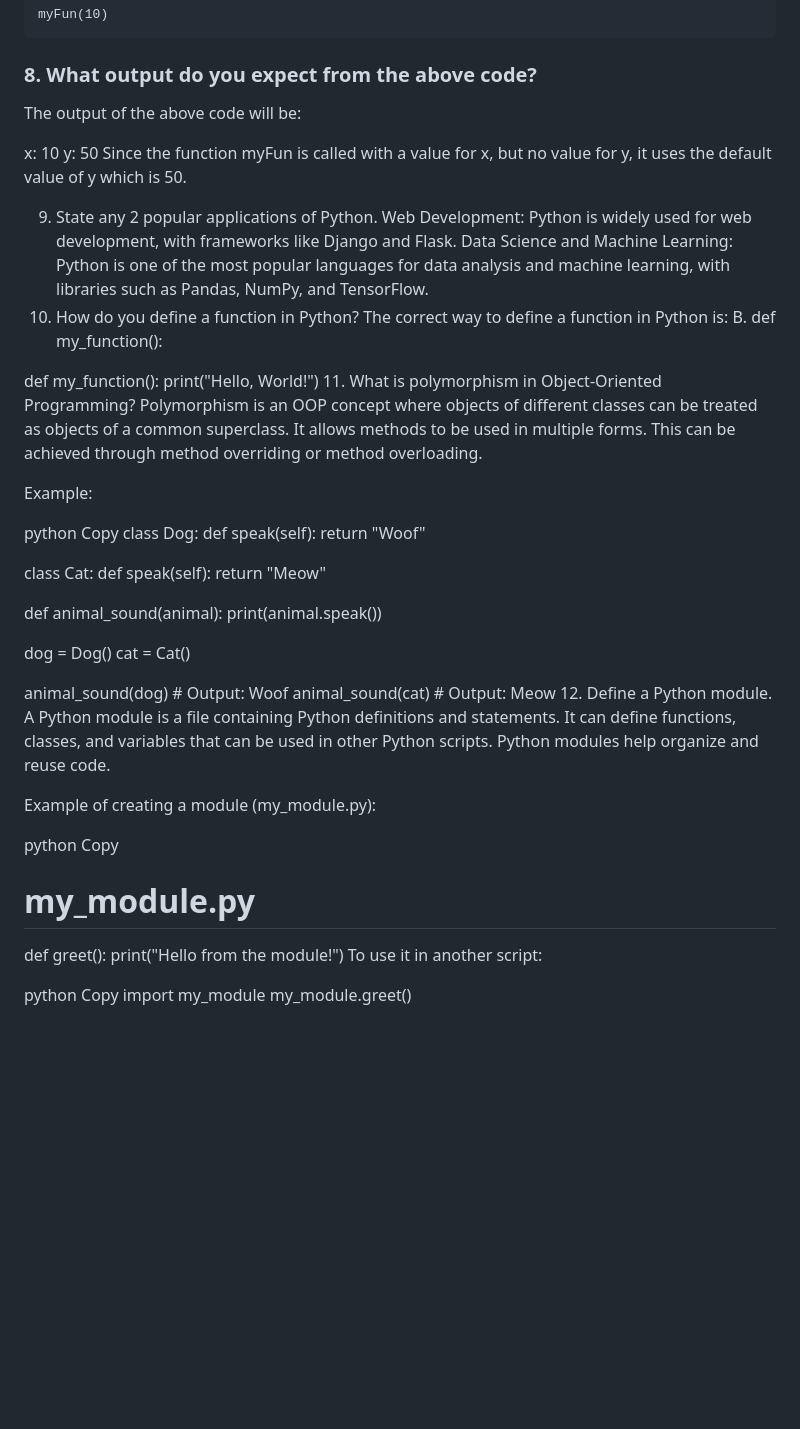
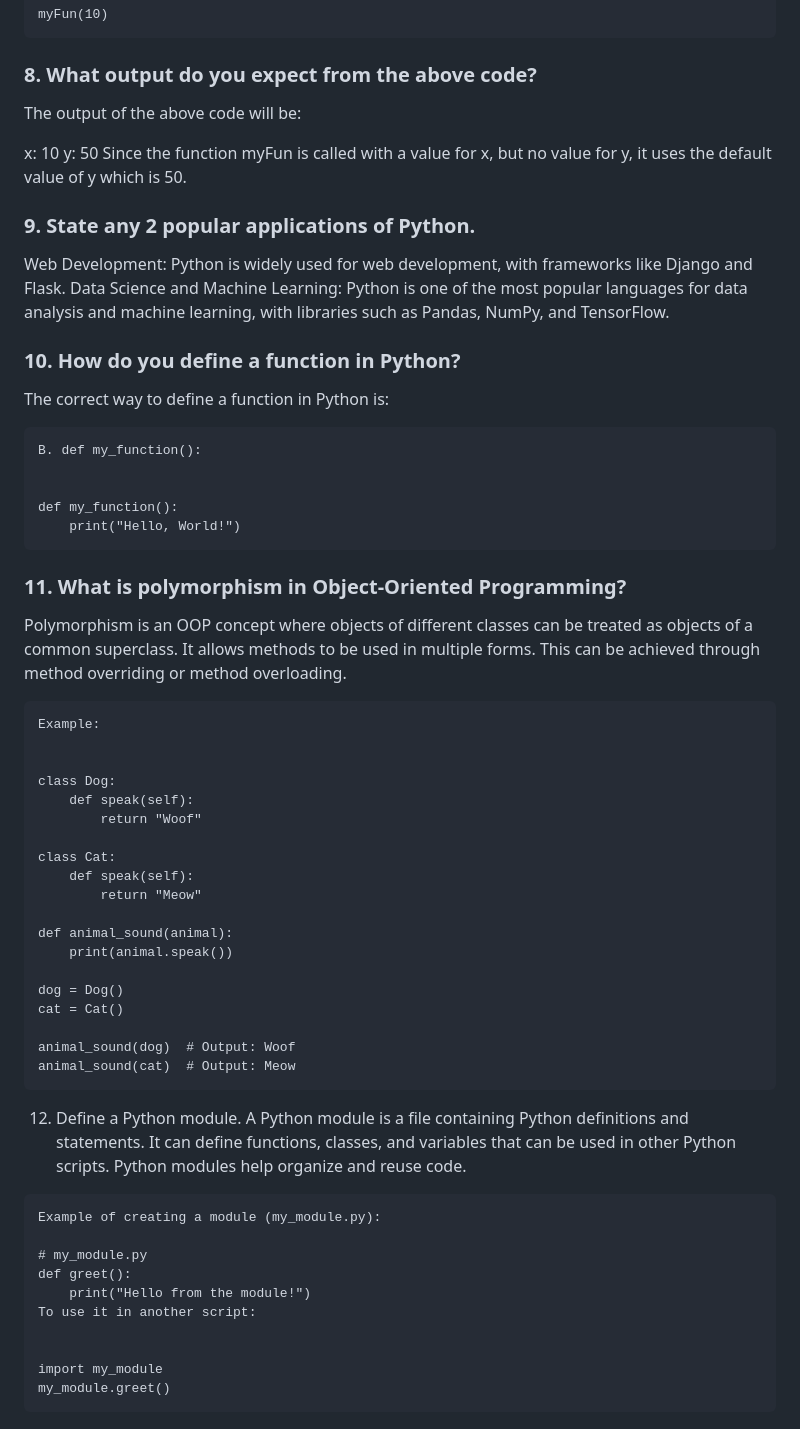
Before and after one commit to Mouneshgouda/Python, a Markdown page: answers.md, the part around the change. Drawn GitHub-style; blank space fills up the shorter version.

````diff
--- a/answers.md
+++ b/answers.md
@@ -92,29 +92,31 @@ def myFun(x, y=50):
 myFun(10)
 ```
 ### 8. What output do you expect from the above code?
-The output of the above code will be:
+ The output of the above code will be:
 
-x: 10
-y: 50
-Since the function myFun is called with a value for x, but no value for y, it uses the default value of y which is 50.
+ x: 10
+ y: 50
+ Since the function myFun is called with a value for x, but no value for y, it uses the default value of y which is 50.
 
-9. State any 2 popular applications of Python.
-Web Development: Python is widely used for web development, with frameworks like Django and Flask.
-Data Science and Machine Learning: Python is one of the most popular languages for data analysis and machine learning, with libraries such as Pandas, NumPy, and TensorFlow.
-10. How do you define a function in Python?
-The correct way to define a function in Python is:
-B. def my_function():
+### 9. State any 2 popular applications of Python.
+ Web Development: Python is widely used for web development, with frameworks like Django and Flask.
+ Data Science and Machine Learning: Python is one of the most popular languages for data analysis and machine learning, with libraries such as Pandas, NumPy, and TensorFlow.
+### 10. How do you define a function in Python?
+ The correct way to define a function in Python is:
+ ```
+ B. def my_function():
 
 
-def my_function():
-    print("Hello, World!")
-11. What is polymorphism in Object-Oriented Programming?
-Polymorphism is an OOP concept where objects of different classes can be treated as objects of a common superclass. It allows methods to be used in multiple forms. This can be achieved through method overriding or method overloading.
-
+ def my_function():
+     print("Hello, World!")
+```
+### 11. What is polymorphism in Object-Oriented Programming?
+ Polymorphism is an OOP concept where objects of different classes can be treated as objects of a common superclass. It allows methods to be used in multiple forms. This can be achieved
+ through method overriding or method overloading.
+```
 Example:
 
-python
-Copy
+
 class Dog:
     def speak(self):
         return "Woof"
@@ -131,19 +133,18 @@ cat = Cat()
 
 animal_sound(dog)  # Output: Woof
 animal_sound(cat)  # Output: Meow
+```
 12. Define a Python module.
 A Python module is a file containing Python definitions and statements. It can define functions, classes, and variables that can be used in other Python scripts. Python modules help organize and reuse code.
-
+```
 Example of creating a module (my_module.py):
 
-python
-Copy
 # my_module.py
 def greet():
     print("Hello from the module!")
 To use it in another script:
 
-python
-Copy
+
 import my_module
 my_module.greet()
+```
````
